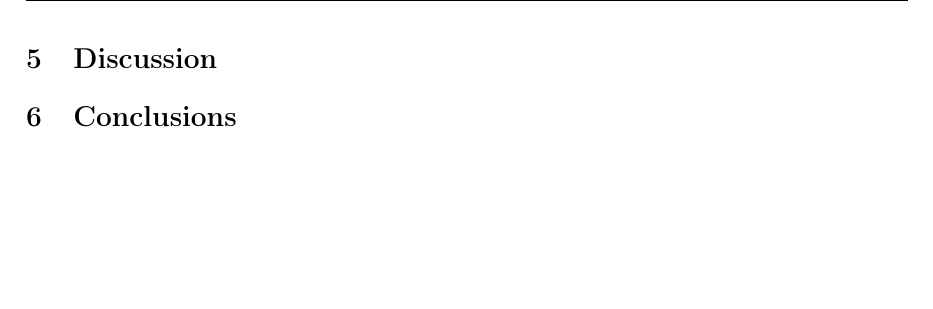
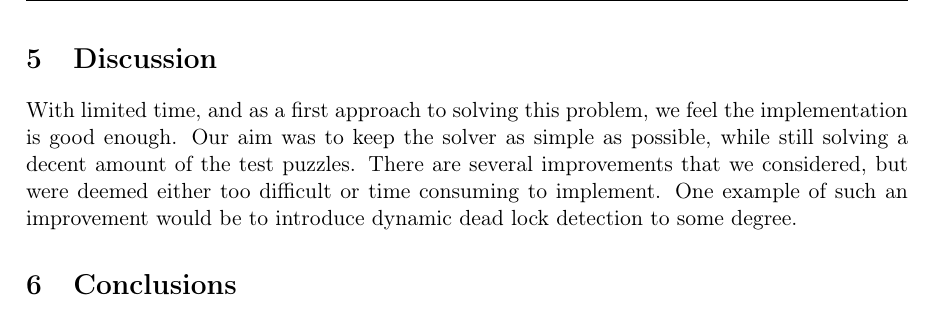
Before and after one commit to ansjob/sokoban-the-predicates, a LaTeX paper (report/report.tex): part of page 8 of 8, cut so that both start at the same text, the shorter picture padded with empty space. Compiled offline with pdfLaTeX.

Commit message:
Små ändringar

```diff
--- a/report/report.tex
+++ b/report/report.tex
@@ -303,9 +303,16 @@ This means there will not be several object instances for the same coordinate,
 but only references to the same one.
 This saves lots of memory, since many states will have references to the same coordinates.
 
-%Om sampling, hashCode, equals
+\section{Discussion}
 
-\section{Discussion}
+With limited time, and as a first approach to solving this problem,
+we feel the implementation is good enough.
+Our aim was to keep the solver as simple as possible,
+while still solving a decent amount of the test puzzles.
+There are several improvements that we considered, but were
+deemed either too difficult or time consuming to implement.
+One example of such an improvement would be to introduce dynamic
+dead lock detection to some degree.
 
 \section{Conclusions}
 
```
